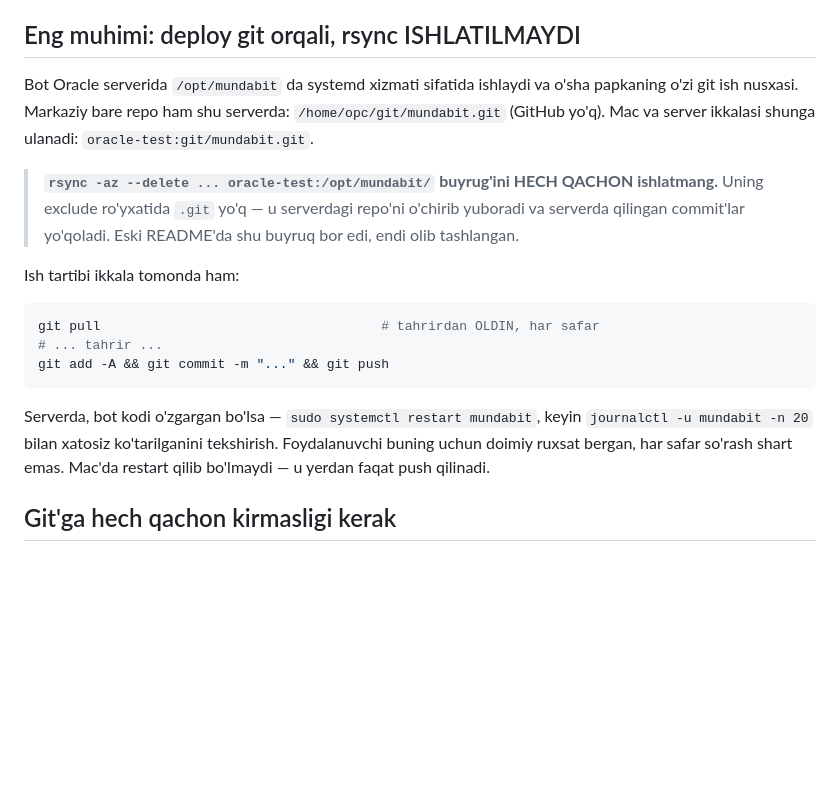
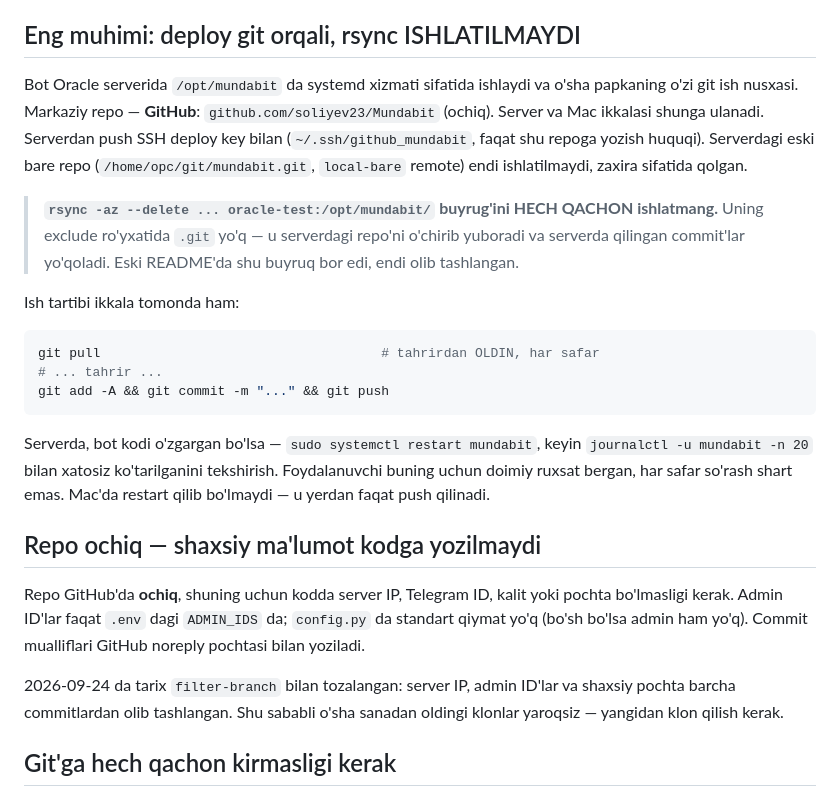
Before and after one commit to soliyev23/Mundabit, a Markdown page: CLAUDE.md, the part around the change. GitHub-like rendering; blank space fills up the shorter version.

Commit message:
Markaziy repo GitHub'ga ko'chirildi
origin endi github.com/soliyev23/Mundabit (ochiq). Serverdan push SSH deploy
key bilan; eski bare repo local-bare nomi bilan zaxira sifatida qoldi.

CLAUDE.md ga ochiq repo qoidasi qo'shildi: kodda server IP, Telegram ID,
kalit yoki shaxsiy pochta bo'lmaydi. Tarix tozalangani ham yozildi — eski
klonlar yaroqsiz.

Co-Authored-By: Claude Opus 5 <noreply@anthropic.com>

```diff
--- a/CLAUDE.md
+++ b/CLAUDE.md
@@ -7,9 +7,11 @@ Foydalanuvchilar asosan O'zbekistonda.
 ## Eng muhimi: deploy git orqali, rsync ISHLATILMAYDI
 
 Bot Oracle serverida `/opt/mundabit` da systemd xizmati sifatida ishlaydi va
-o'sha papkaning o'zi git ish nusxasi. Markaziy bare repo ham shu serverda:
-`/home/opc/git/mundabit.git` (GitHub yo'q). Mac va server ikkalasi shunga
-ulanadi: `oracle-test:git/mundabit.git`.
+o'sha papkaning o'zi git ish nusxasi. Markaziy repo — **GitHub**:
+`github.com/soliyev23/Mundabit` (ochiq). Server va Mac ikkalasi shunga ulanadi.
+Serverdan push SSH deploy key bilan (`~/.ssh/github_mundabit`, faqat shu repoga
+yozish huquqi). Serverdagi eski bare repo (`/home/opc/git/mundabit.git`,
+`local-bare` remote) endi ishlatilmaydi, zaxira sifatida qolgan.
 
 > **`rsync -az --delete ... oracle-test:/opt/mundabit/` buyrug'ini HECH QACHON
 > ishlatmang.** Uning exclude ro'yxatida `.git` yo'q — u serverdagi repo'ni
@@ -28,6 +30,17 @@ Serverda, bot kodi o'zgargan bo'lsa — `sudo systemctl restart mundabit`, keyin
 `journalctl -u mundabit -n 20` bilan xatosiz ko'tarilganini tekshirish.
 Foydalanuvchi buning uchun doimiy ruxsat bergan, har safar so'rash shart emas.
 Mac'da restart qilib bo'lmaydi — u yerdan faqat push qilinadi.
+
+## Repo ochiq — shaxsiy ma'lumot kodga yozilmaydi
+
+Repo GitHub'da **ochiq**, shuning uchun kodda server IP, Telegram ID, kalit
+yoki pochta bo'lmasligi kerak. Admin ID'lar faqat `.env` dagi `ADMIN_IDS` da;
+`config.py` da standart qiymat yo'q (bo'sh bo'lsa admin ham yo'q). Commit
+mualliflari GitHub noreply pochtasi bilan yoziladi.
+
+2026-09-24 da tarix `filter-branch` bilan tozalangan: server IP, admin ID'lar
+va shaxsiy pochta barcha commitlardan olib tashlangan. Shu sababli o'sha
+sanadan oldingi klonlar yaroqsiz — yangidan klon qilish kerak.
 
 ## Git'ga hech qachon kirmasligi kerak
 
```
Also changed, not shown: README.md (+4 -5 lines).
